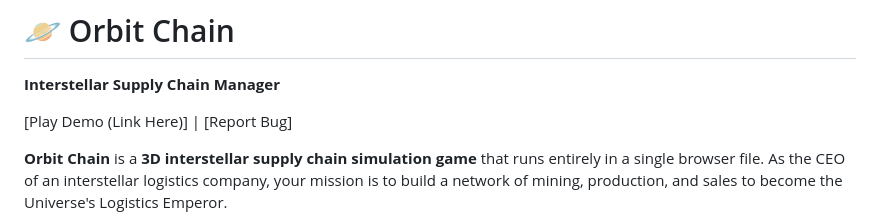
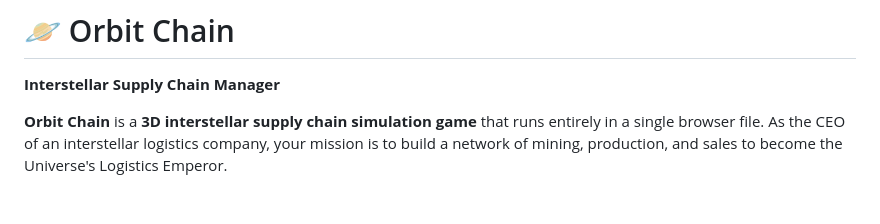
Before and after one commit to miumigy/orbchain, a Markdown page: README.md, the part around one of its changes. GitHub-like rendering; blank space fills up the shorter version.

Commit message:
Update README by removing demo link and screenshot
Removed demo link and screenshot placeholder from README.

```diff
--- a/README.md
+++ b/README.md
@@ -2,7 +2,5 @@
 
 **Interstellar Supply Chain Manager**
 
-[Play Demo (Link Here)] | [Report Bug]
-
 **Orbit Chain** is a **3D interstellar supply chain simulation game** that runs entirely in a single browser file.
 As the CEO of an interstellar logistics company, your mission is to build a network of mining, production, and sales to become the Universe's Logistics Emperor.
```
Also changed, not shown: other parts of README.md (+0 -3 lines).
